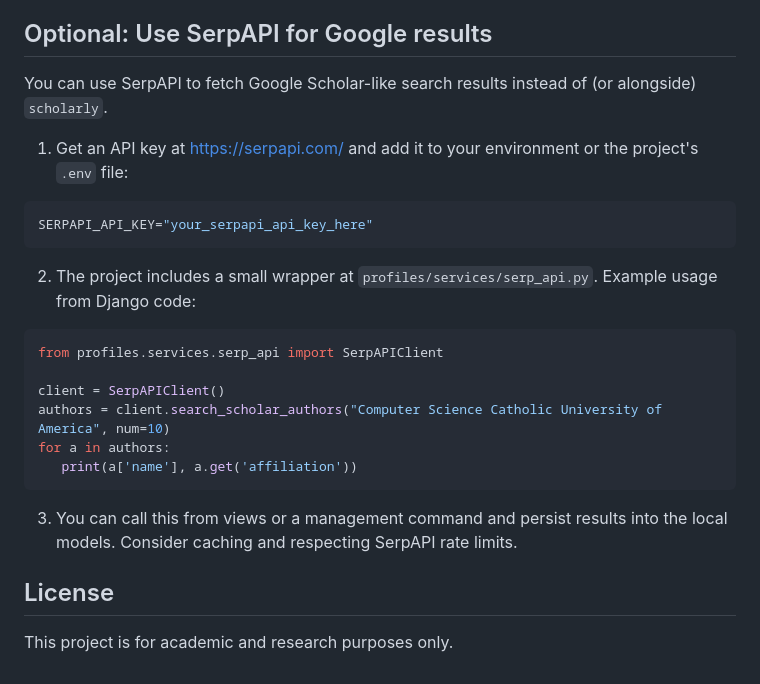
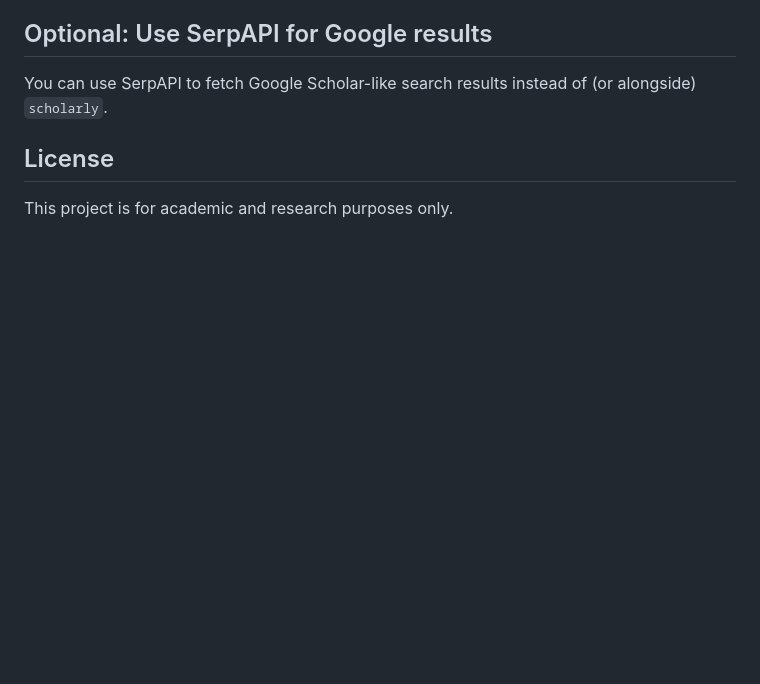
Before and after one commit to cloudtech-savvy/researcher_connect, a Markdown page: README.md, the part around the change printed below. Drawn GitHub-style; blank space fills up the shorter version.

````diff
--- a/README.md
+++ b/README.md
@@ -63,27 +94,6 @@ A Django-based platform that connects young researchers (students) with senior r
 ## Optional: Use SerpAPI for Google results
 
 You can use SerpAPI to fetch Google Scholar-like search results instead of (or alongside) `scholarly`.
-
-1. Get an API key at https://serpapi.com/ and add it to your environment or the project's `.env` file:
-
-```properties
-SERPAPI_API_KEY="your_serpapi_api_key_here"
-```
-
-2. The project includes a small wrapper at `profiles/services/serp_api.py`. Example usage from Django code:
-
-```python
-from profiles.services.serp_api import SerpAPIClient
-
-client = SerpAPIClient()
-authors = client.search_scholar_authors("Computer Science Catholic University of America", num=10)
-for a in authors:
-   print(a['name'], a.get('affiliation'))
-```
-
-3. You can call this from views or a management command and persist results into the local models. Consider caching and respecting SerpAPI rate limits.
-
-
 ## License
 
 This project is for academic and research purposes only.
````
Also changed, not shown: other parts of README.md (+37 -6 lines).
